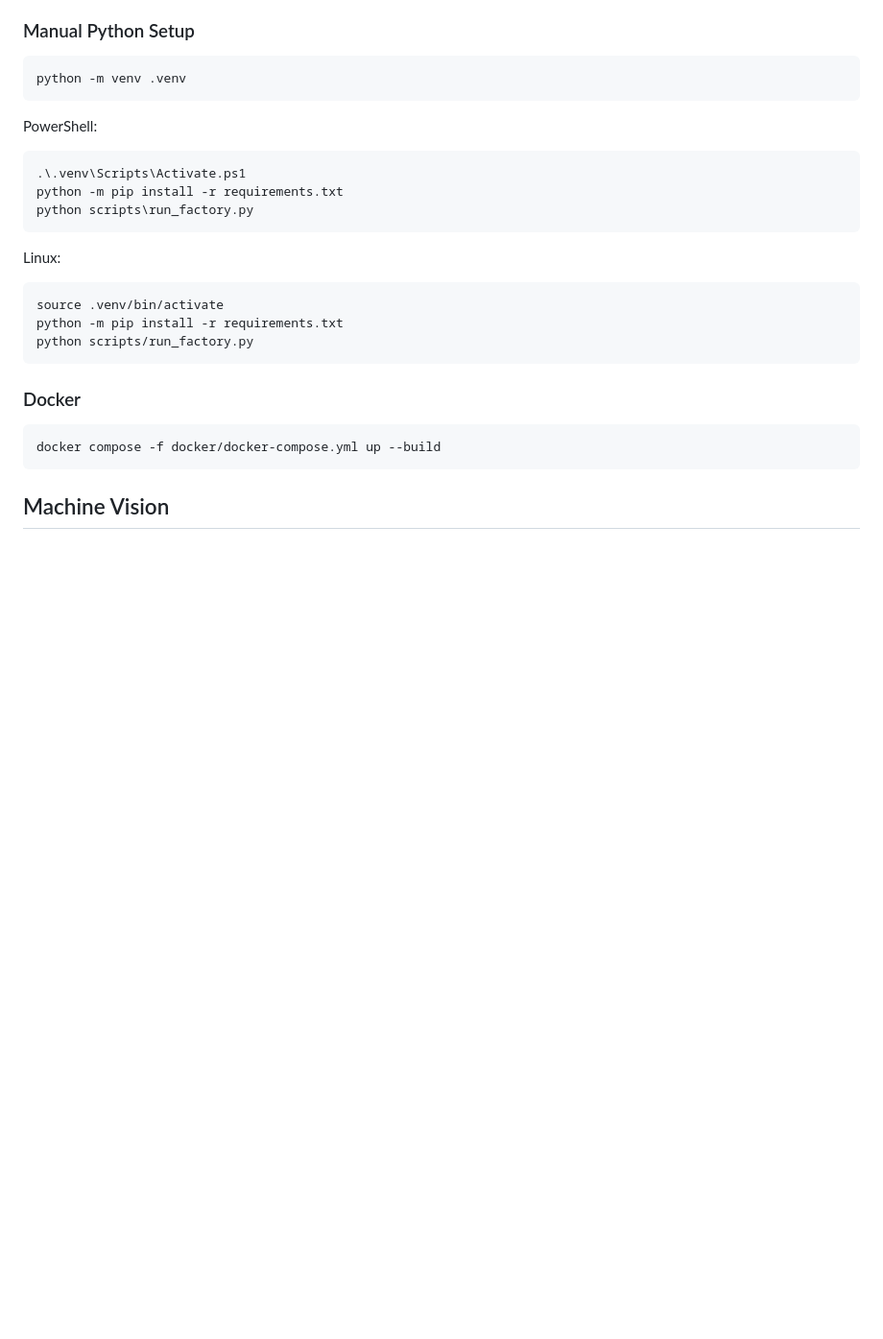
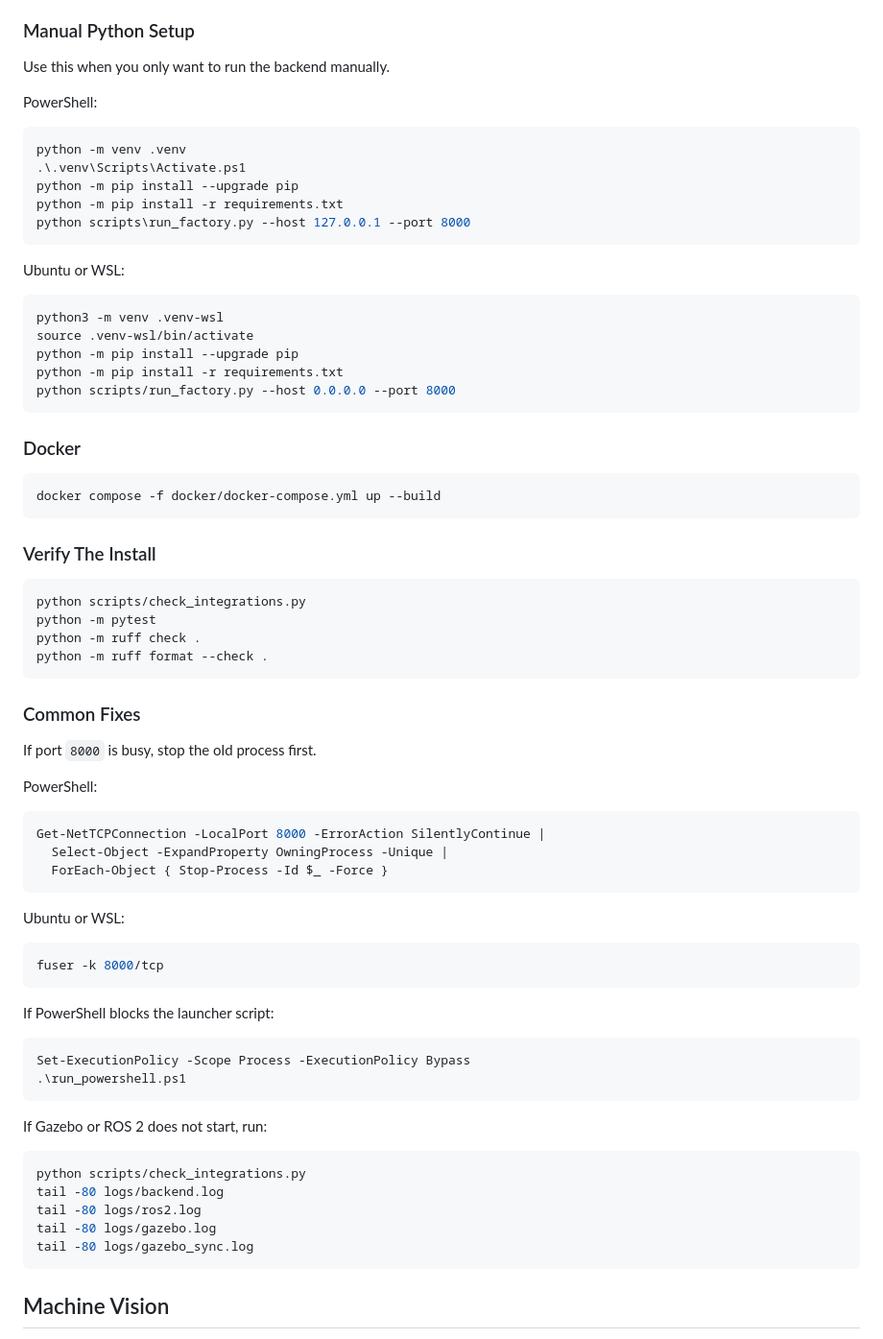
Before and after one commit to jalal006/reconfactory-digital-twin, a Markdown page: README.md, the part around one of its changes. Shown at 96% size. Drawn GitHub-style; blank space fills up the shorter version.

````diff
--- a/README.md
+++ b/README.md
@@ -78,30 +153,76 @@ stack.
 
 ### Manual Python Setup
 
-```bash
-python -m venv .venv
-```
+Use this when you only want to run the backend manually.
 
 PowerShell:
 
 ```powershell
+python -m venv .venv
 .\.venv\Scripts\Activate.ps1
+python -m pip install --upgrade pip
 python -m pip install -r requirements.txt
-python scripts\run_factory.py
+python scripts\run_factory.py --host 127.0.0.1 --port 8000
 ```
 
-Linux:
+Ubuntu or WSL:
 
 ```bash
-source .venv/bin/activate
+python3 -m venv .venv-wsl
+source .venv-wsl/bin/activate
+python -m pip install --upgrade pip
 python -m pip install -r requirements.txt
-python scripts/run_factory.py
+python scripts/run_factory.py --host 0.0.0.0 --port 8000
 ```
 
 ### Docker
 
 ```bash
 docker compose -f docker/docker-compose.yml up --build
+```
+
+### Verify The Install
+
+```bash
+python scripts/check_integrations.py
+python -m pytest
+python -m ruff check .
+python -m ruff format --check .
+```
+
+### Common Fixes
+
+If port `8000` is busy, stop the old process first.
+
+PowerShell:
+
+```powershell
+Get-NetTCPConnection -LocalPort 8000 -ErrorAction SilentlyContinue |
+  Select-Object -ExpandProperty OwningProcess -Unique |
+  ForEach-Object { Stop-Process -Id $_ -Force }
+```
+
+Ubuntu or WSL:
+
+```bash
+fuser -k 8000/tcp
+```
+
+If PowerShell blocks the launcher script:
+
+```powershell
+Set-ExecutionPolicy -Scope Process -ExecutionPolicy Bypass
+.\run_powershell.ps1
+```
+
+If Gazebo or ROS 2 does not start, run:
+
+```bash
+python scripts/check_integrations.py
+tail -80 logs/backend.log
+tail -80 logs/ros2.log
+tail -80 logs/gazebo.log
+tail -80 logs/gazebo_sync.log
 ```
 
 ## Machine Vision
````
Also changed, not shown: other parts of README.md (+84 -9 lines).
